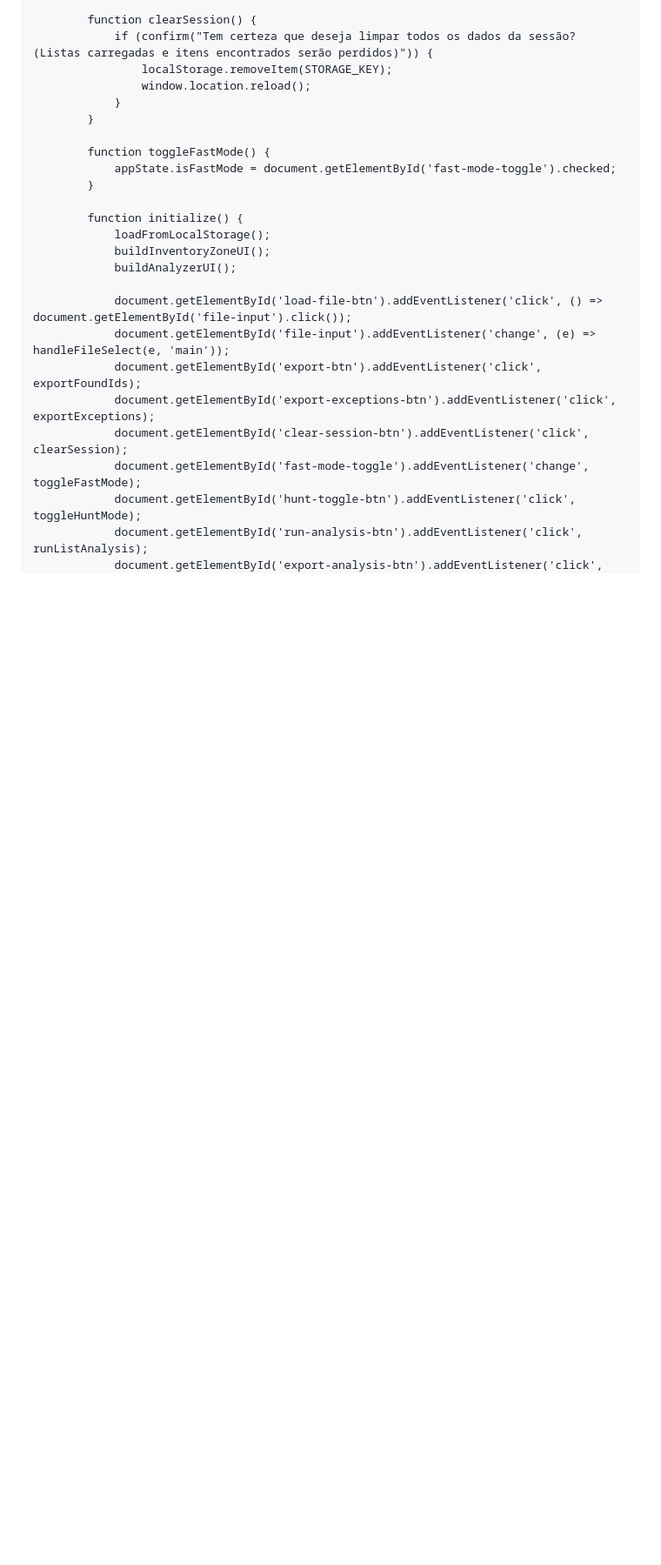
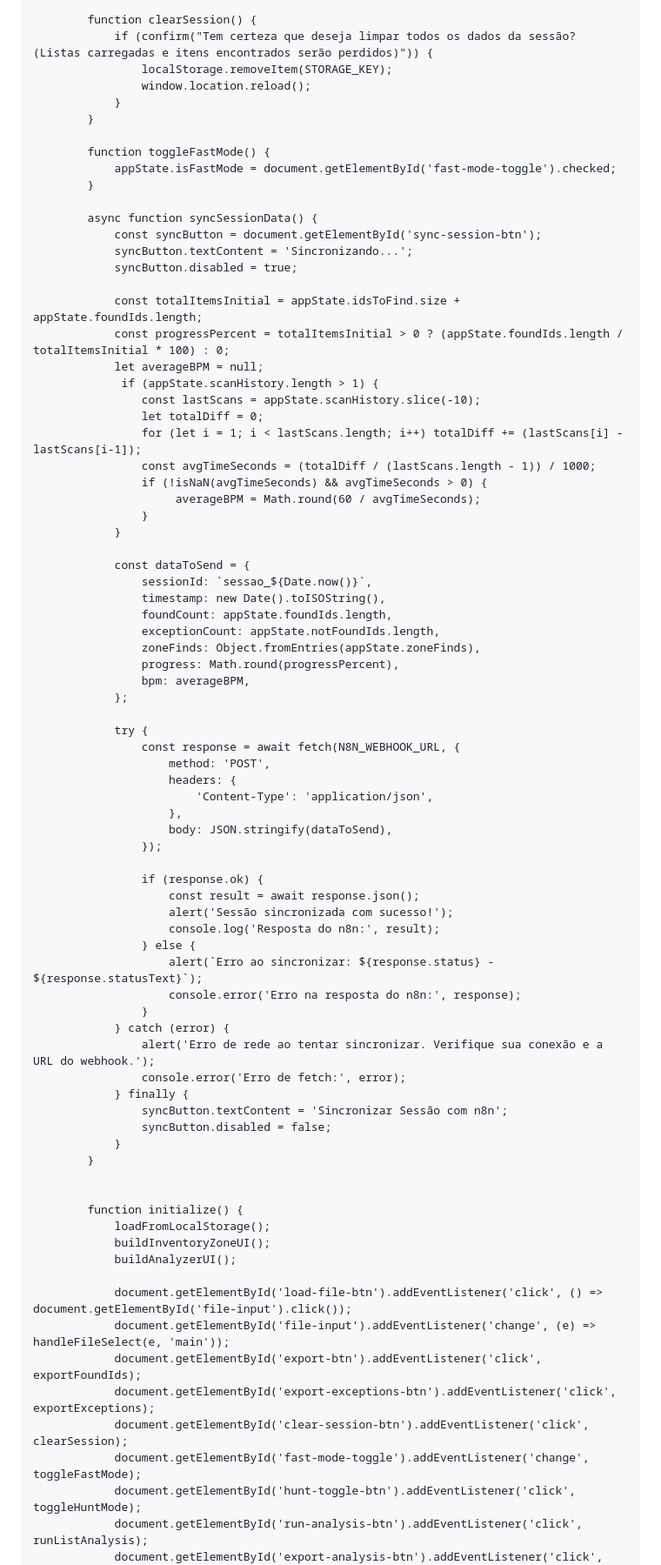
Before and after one commit to mrxnxtxhxn-creator/projeto-cor-leonis, a Markdown page: README.md, the part around one of its changes. Shown at 87% size. Drawn GitHub-style; blank space fills up the shorter version.

```diff
--- a/README.md
+++ b/README.md
@@ -332,6 +335,61 @@
                 appState.isFastMode = document.getElementById('fast-mode-toggle').checked;
             }
 
+            async function syncSessionData() {
+                const syncButton = document.getElementById('sync-session-btn');
+                syncButton.textContent = 'Sincronizando...';
+                syncButton.disabled = true;
+
+                const totalItemsInitial = appState.idsToFind.size + appState.foundIds.length;
+                const progressPercent = totalItemsInitial > 0 ? (appState.foundIds.length / totalItemsInitial * 100) : 0;
+                let averageBPM = null;
+                 if (appState.scanHistory.length > 1) {
+                    const lastScans = appState.scanHistory.slice(-10);
+                    let totalDiff = 0;
+                    for (let i = 1; i < lastScans.length; i++) totalDiff += (lastScans[i] - lastScans[i-1]);
+                    const avgTimeSeconds = (totalDiff / (lastScans.length - 1)) / 1000;
+                    if (!isNaN(avgTimeSeconds) && avgTimeSeconds > 0) {
+                         averageBPM = Math.round(60 / avgTimeSeconds);
+                    }
+                }
+
+                const dataToSend = {
+                    sessionId: `sessao_${Date.now()}`,
+                    timestamp: new Date().toISOString(),
+                    foundCount: appState.foundIds.length,
+                    exceptionCount: appState.notFoundIds.length,
+                    zoneFinds: Object.fromEntries(appState.zoneFinds),
+                    progress: Math.round(progressPercent),
+                    bpm: averageBPM,
+                };
+
+                try {
+                    const response = await fetch(N8N_WEBHOOK_URL, {
+                        method: 'POST',
+                        headers: {
+                            'Content-Type': 'application/json',
+                        },
+                        body: JSON.stringify(dataToSend),
+                    });
+
+                    if (response.ok) {
+                        const result = await response.json();
+                        alert('Sessão sincronizada com sucesso!');
+                        console.log('Resposta do n8n:', result);
+                    } else {
+                        alert(`Erro ao sincronizar: ${response.status} - ${response.statusText}`);
+                        console.error('Erro na resposta do n8n:', response);
+                    }
+                } catch (error) {
+                    alert('Erro de rede ao tentar sincronizar. Verifique sua conexão e a URL do webhook.');
+                    console.error('Erro de fetch:', error);
+                } finally {
+                    syncButton.textContent = 'Sincronizar Sessão com n8n';
+                    syncButton.disabled = false;
+                }
+            }
+
+
             function initialize() {
                 loadFromLocalStorage();
                 buildInventoryZoneUI();
```
Also changed, not shown: other parts of README.md (+24 -7 lines).
